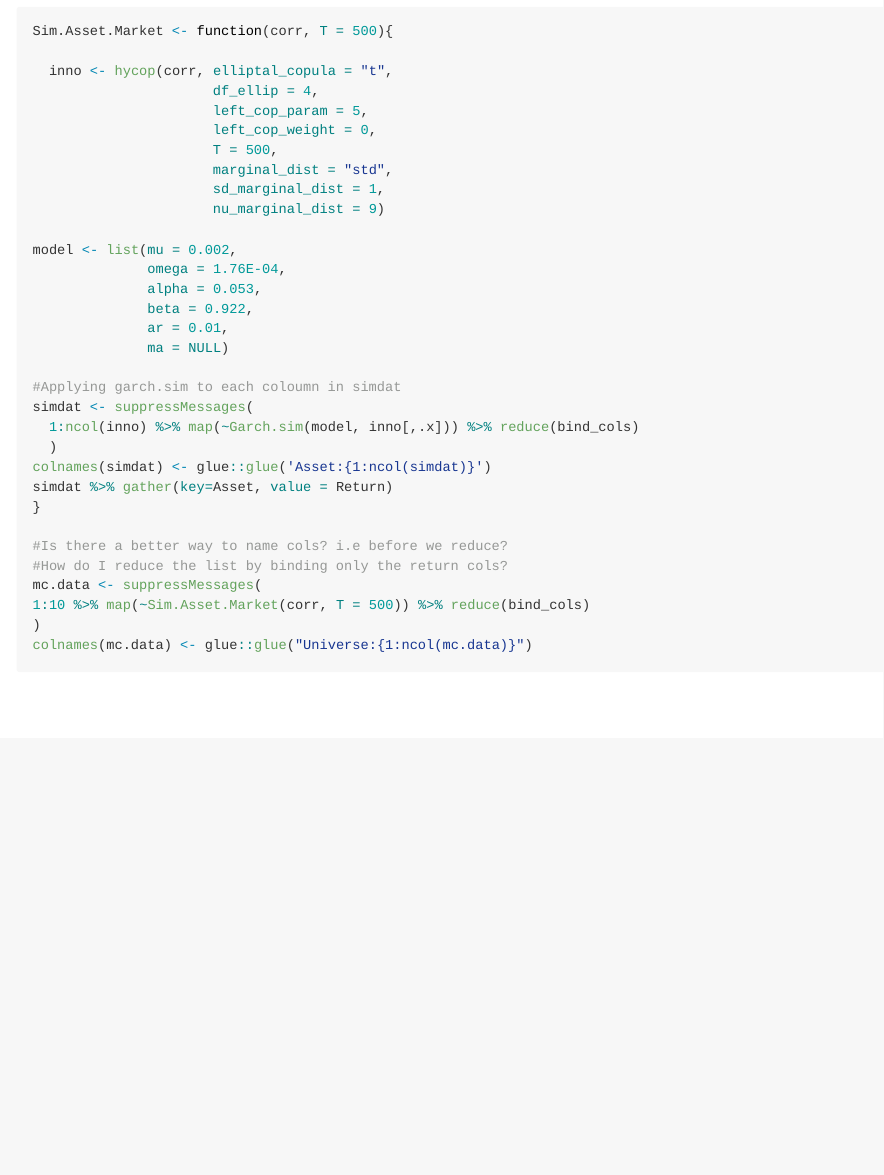
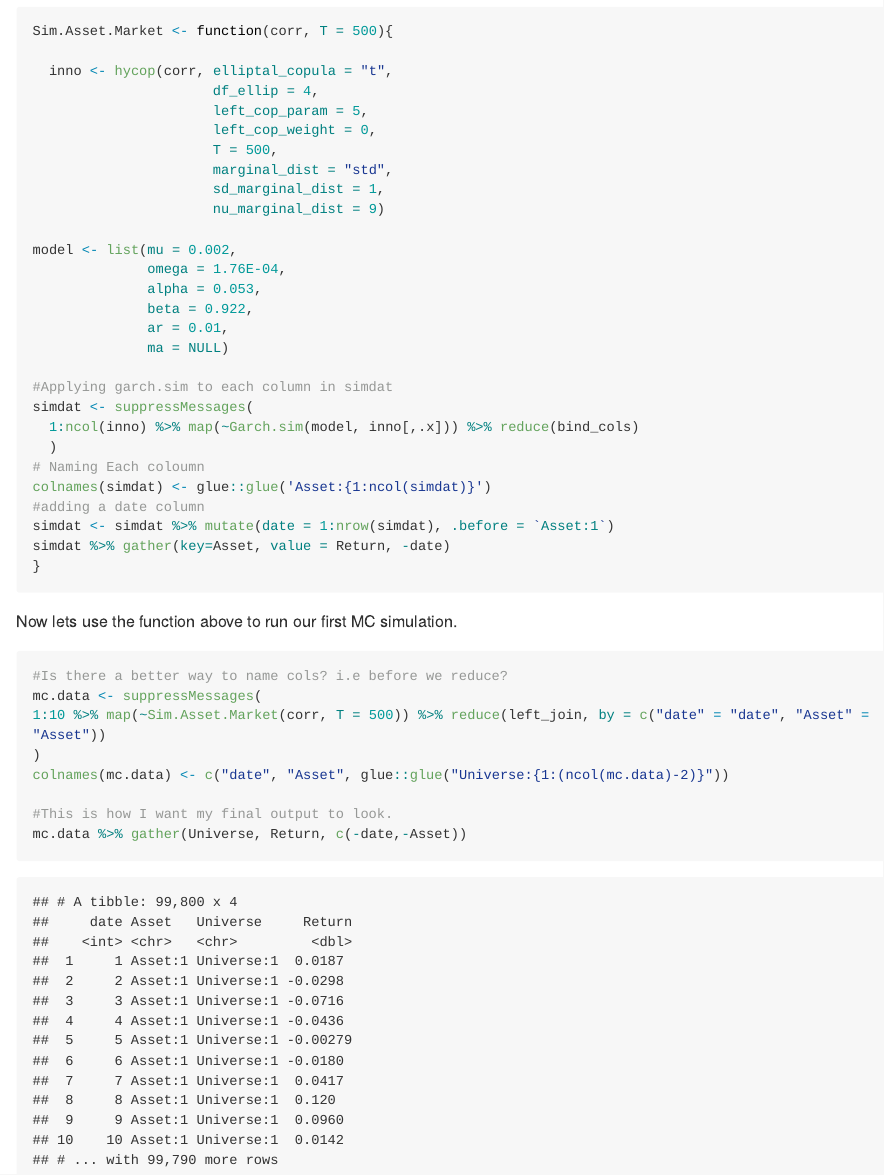
Before and after one commit to Nathan-Potgieter/Making-of-MCmarket, an R Markdown document (README.Rmd): the page in a window 1100 px wide, from 17550 px down. The pictures show the output file README.md that the author committed with the source, drawn offline in the style of GitHub; long lines of code are wrapped.

Commit message:
Updated README, again!

````diff
--- a/README.Rmd
+++ b/README.Rmd
@@ -651,19 +651,28 @@ model <- list(mu = 0.002,
               ar = 0.01,
               ma = NULL)
 
-#Applying garch.sim to each coloumn in simdat
+#Applying garch.sim to each column in simdat
 simdat <- suppressMessages(
   1:ncol(inno) %>% map(~Garch.sim(model, inno[,.x])) %>% reduce(bind_cols)
   )
+# Naming Each coloumn
 colnames(simdat) <- glue::glue('Asset:{1:ncol(simdat)}')
-simdat %>% gather(key=Asset, value = Return)
+#adding a date column
+simdat <- simdat %>% mutate(date = 1:nrow(simdat), .before = `Asset:1`)
+simdat %>% gather(key=Asset, value = Return, -date)
 }
+```
 
+Now lets use the function above to run our first MC simulation.
+
+```{r}
 #Is there a better way to name cols? i.e before we reduce?
-#How do I reduce the list by binding only the return cols?
 mc.data <- suppressMessages(
-1:10 %>% map(~Sim.Asset.Market(corr, T = 500)) %>% reduce(bind_cols)
+1:10 %>% map(~Sim.Asset.Market(corr, T = 500)) %>% reduce(left_join, by = c("date" = "date", "Asset" = "Asset"))
 )
-colnames(mc.data) <- glue::glue("Universe:{1:ncol(mc.data)}")
+colnames(mc.data) <- c("date", "Asset", glue::glue("Universe:{1:(ncol(mc.data)-2)}"))
+
+#This is how I want my final output to look.
+mc.data %>% gather(Universe, Return, c(-date,-Asset))
 
 ```
````
Also changed, not shown: README.md, README_files/figure-gfm/Elliptal Copulas-1.png, README_files/figure-gfm/using gcVar-1.png, README_files/figure-gfm/using gcVar-2.png, README_files/figure-gfm/using gcVar-3.png.
